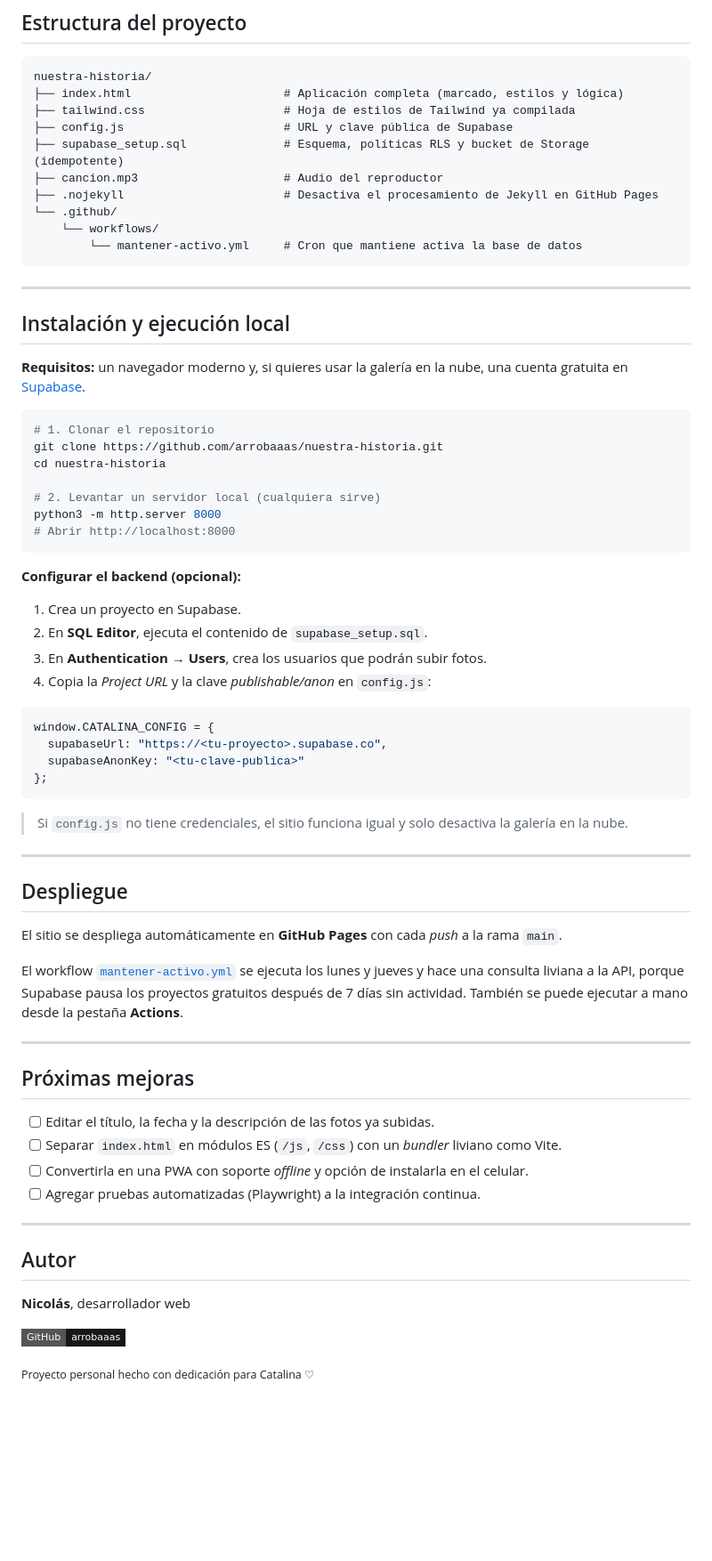
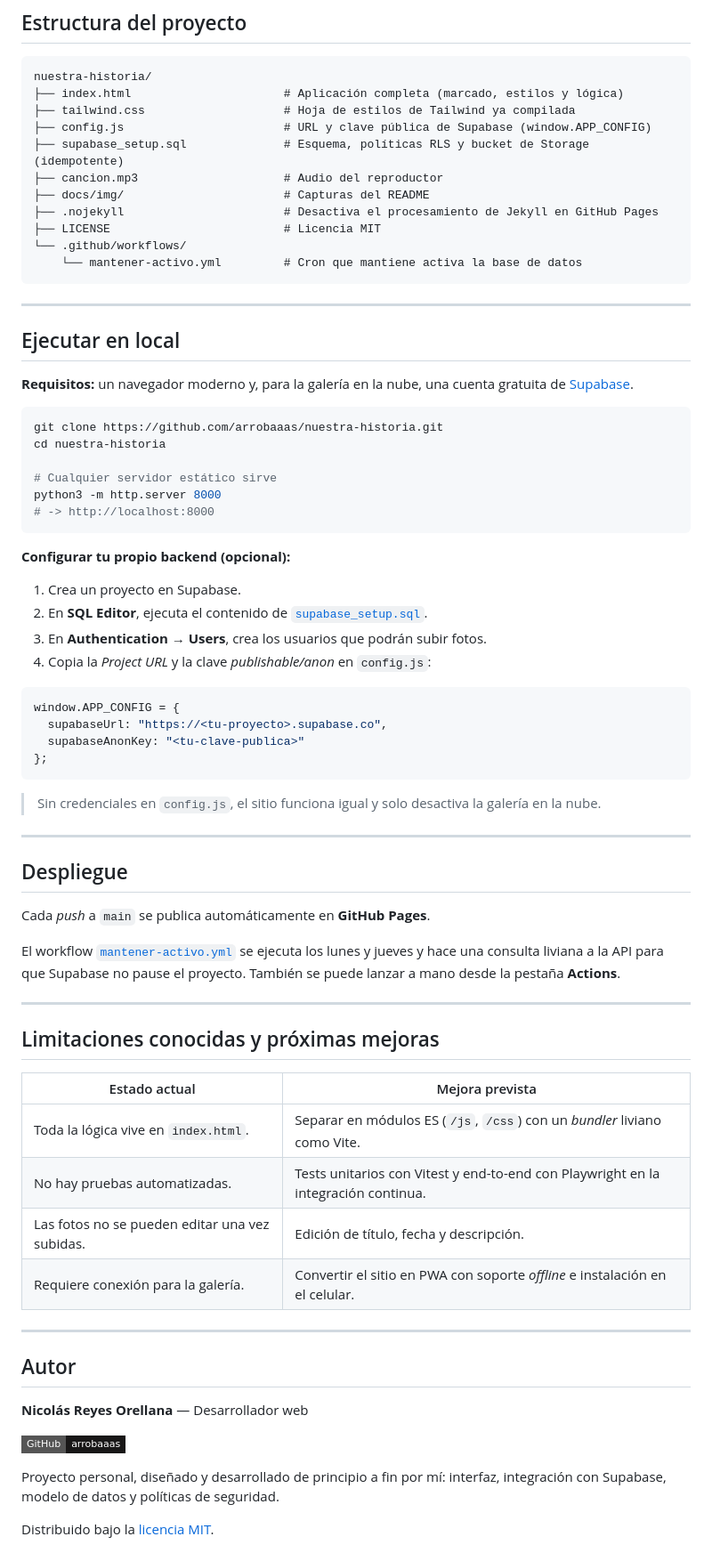
Before and after one commit to arrobaaas/nuestra-historia, a Markdown page: README.md, the part around one of its changes. Shown at 89% size. Drawn GitHub-style; badges without logos; blank space fills up the shorter version.

````diff
--- a/README.md
+++ b/README.md
@@ -136,70 +164,74 @@ Todo el esquema y las políticas están versionados en [`supabase_setup.sql`](su
 nuestra-historia/
 ├── index.html                      # Aplicación completa (marcado, estilos y lógica)
 ├── tailwind.css                    # Hoja de estilos de Tailwind ya compilada
-├── config.js                       # URL y clave pública de Supabase
+├── config.js                       # URL y clave pública de Supabase (window.APP_CONFIG)
 ├── supabase_setup.sql              # Esquema, políticas RLS y bucket de Storage (idempotente)
 ├── cancion.mp3                     # Audio del reproductor
+├── docs/img/                       # Capturas del README
 ├── .nojekyll                       # Desactiva el procesamiento de Jekyll en GitHub Pages
-└── .github/
-    └── workflows/
-        └── mantener-activo.yml     # Cron que mantiene activa la base de datos
+├── LICENSE                         # Licencia MIT
+└── .github/workflows/
+    └── mantener-activo.yml         # Cron que mantiene activa la base de datos
 ```
 
 ---
 
-## Instalación y ejecución local
+## Ejecutar en local
 
-**Requisitos:** un navegador moderno y, si quieres usar la galería en la nube, una cuenta gratuita en [Supabase](https://supabase.com).
+**Requisitos:** un navegador moderno y, para la galería en la nube, una cuenta gratuita de [Supabase](https://supabase.com).
 
 ```bash
-# 1. Clonar el repositorio
 git clone https://github.com/arrobaaas/nuestra-historia.git
 cd nuestra-historia
 
-# 2. Levantar un servidor local (cualquiera sirve)
+# Cualquier servidor estático sirve
 python3 -m http.server 8000
-# Abrir http://localhost:8000
+# -> http://localhost:8000
 ```
 
-**Configurar el backend (opcional):**
+**Configurar tu propio backend (opcional):**
 
 1. Crea un proyecto en Supabase.
-2. En **SQL Editor**, ejecuta el contenido de `supabase_setup.sql`.
+2. En **SQL Editor**, ejecuta el contenido de [`supabase_setup.sql`](supabase_setup.sql).
 3. En **Authentication → Users**, crea los usuarios que podrán subir fotos.
 4. Copia la *Project URL* y la clave *publishable/anon* en `config.js`:
 
 ```js
-window.CATALINA_CONFIG = {
+window.APP_CONFIG = {
   supabaseUrl: "https://<tu-proyecto>.supabase.co",
   supabaseAnonKey: "<tu-clave-publica>"
 };
 ```
 
-> Si `config.js` no tiene credenciales, el sitio funciona igual y solo desactiva la galería en la nube.
+> Sin credenciales en `config.js`, el sitio funciona igual y solo desactiva la galería en la nube.
 
 ---
 
 ## Despliegue
 
-El sitio se despliega automáticamente en **GitHub Pages** con cada *push* a la rama `main`.
+Cada *push* a `main` se publica automáticamente en **GitHub Pages**.
 
-El workflow [`mantener-activo.yml`](.github/workflows/mantener-activo.yml) se ejecuta los lunes y jueves y hace una consulta liviana a la API, porque Supabase pausa los proyectos gratuitos después de 7 días sin actividad. También se puede ejecutar a mano desde la pestaña **Actions**.
+El workflow [`mantener-activo.yml`](.github/workflows/mantener-activo.yml) se ejecuta los lunes y jueves y hace una consulta liviana a la API para que Supabase no pause el proyecto. También se puede lanzar a mano desde la pestaña **Actions**.
 
 ---
 
-## Próximas mejoras
+## Limitaciones conocidas y próximas mejoras
 
-- [ ] Editar el título, la fecha y la descripción de las fotos ya subidas.
-- [ ] Separar `index.html` en módulos ES (`/js`, `/css`) con un *bundler* liviano como Vite.
-- [ ] Convertirla en una PWA con soporte *offline* y opción de instalarla en el celular.
-- [ ] Agregar pruebas automatizadas (Playwright) a la integración continua.
+| Estado actual | Mejora prevista |
+|---|---|
+| Toda la lógica vive en `index.html`. | Separar en módulos ES (`/js`, `/css`) con un *bundler* liviano como Vite. |
+| No hay pruebas automatizadas. | Tests unitarios con Vitest y end-to-end con Playwright en la integración continua. |
+| Las fotos no se pueden editar una vez subidas. | Edición de título, fecha y descripción. |
+| Requiere conexión para la galería. | Convertir el sitio en PWA con soporte *offline* e instalación en el celular. |
 
 ---
 
 ## Autor
 
-**Nicolás**, desarrollador web
+**Nicolás Reyes Orellana** — Desarrollador web
 
 [![GitHub](https://img.shields.io/badge/GitHub-arrobaaas-181717?style=flat-square&logo=github)](https://github.com/arrobaaas)
 
-<sub>Proyecto personal hecho con dedicación para Catalina ♡</sub>
+Proyecto personal, diseñado y desarrollado de principio a fin por mí: interfaz, integración con Supabase, modelo de datos y políticas de seguridad.
+
+Distribuido bajo la [licencia MIT](LICENSE).
````
Also changed, not shown: other parts of README.md (+66 -38 lines), docs/img/carta.png (added), docs/img/razones.png (added), 3 other files.
